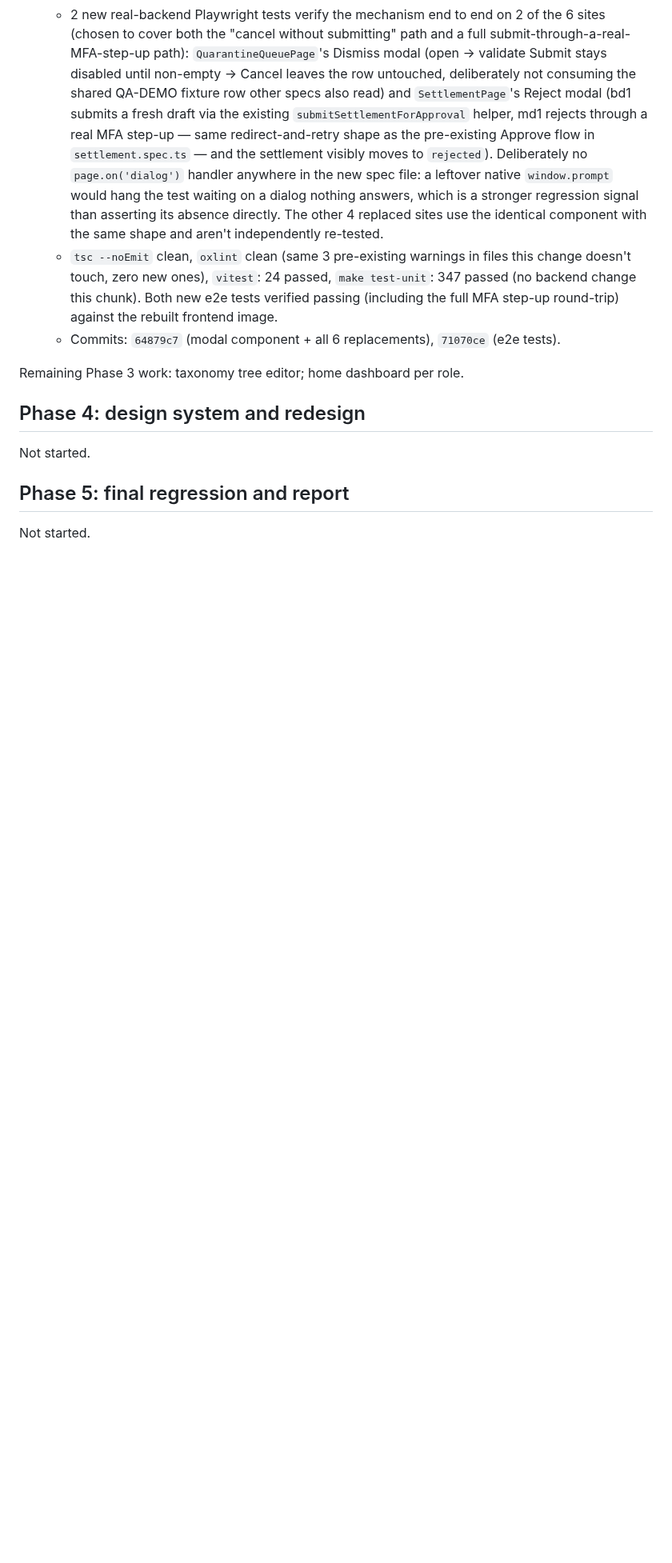
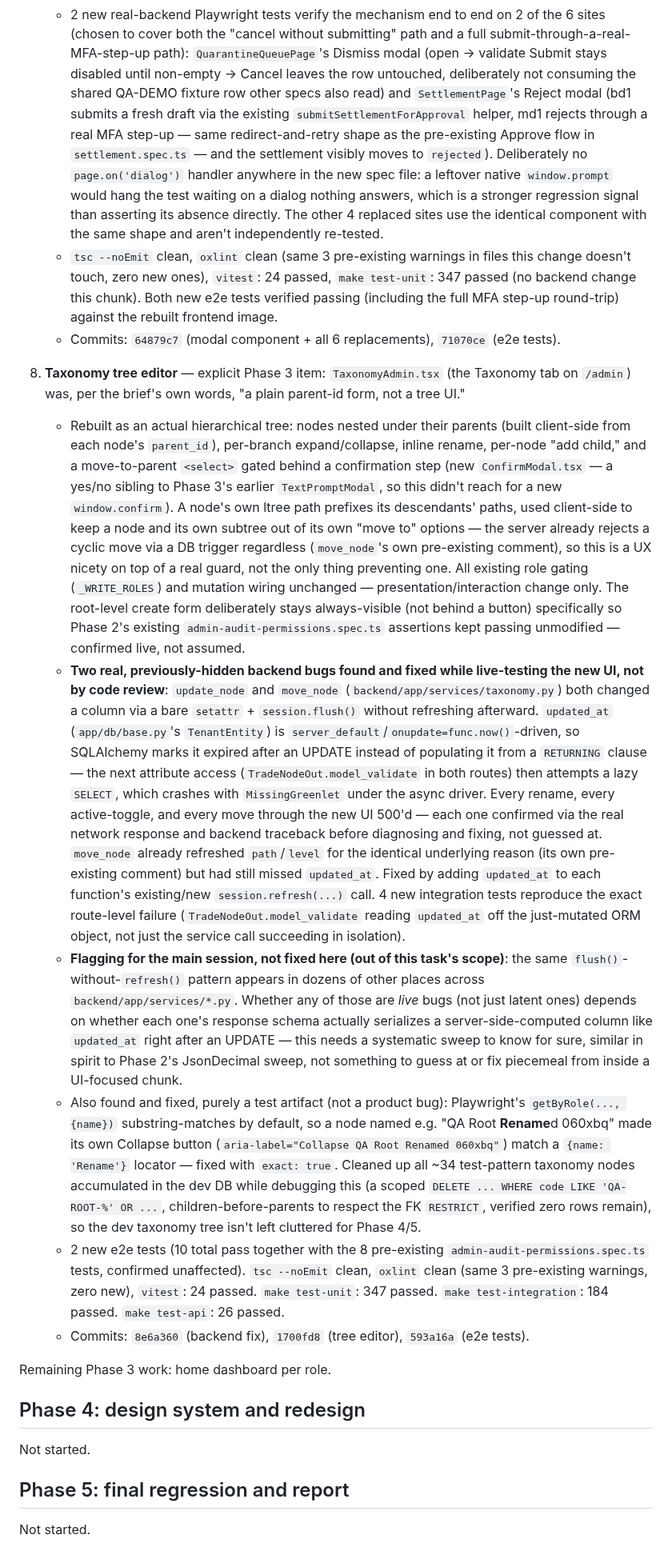
Before and after one commit to Lumo-Solutions/est, a Markdown page: docs/ui-qa/log.md, the part around the change. Shown at 80% size. Rendered like a GitHub page; blank space fills up the shorter version.

Commit message:
docs: log the taxonomy tree editor chunk and its two backend fixes
Co-Authored-By: Claude Sonnet 5 <noreply@anthropic.com>

```diff
--- a/docs/ui-qa/log.md
+++ b/docs/ui-qa/log.md
@@ -891,7 +891,73 @@ after Phase 2's merge.
     - Commits: `64879c7` (modal component + all 6 replacements),
       `71070ce` (e2e tests).
 
-Remaining Phase 3 work: taxonomy tree editor; home dashboard per role.
+6. **Taxonomy tree editor** — explicit Phase 3 item: `TaxonomyAdmin.tsx`
+   (the Taxonomy tab on `/admin`) was, per the brief's own words, "a plain
+   parent-id form, not a tree UI."
+   - Rebuilt as an actual hierarchical tree: nodes nested under their
+     parents (built client-side from each node's `parent_id`), per-branch
+     expand/collapse, inline rename, per-node "add child," and a
+     move-to-parent `<select>` gated behind a confirmation step (new
+     `ConfirmModal.tsx` — a yes/no sibling to Phase 3's earlier
+     `TextPromptModal`, so this didn't reach for a new `window.confirm`).
+     A node's own ltree path prefixes its descendants' paths, used
+     client-side to keep a node and its own subtree out of its own "move
+     to" options — the server already rejects a cyclic move via a DB
+     trigger regardless (`move_node`'s own pre-existing comment), so this
+     is a UX nicety on top of a real guard, not the only thing preventing
+     one. All existing role gating (`_WRITE_ROLES`) and mutation wiring
+     unchanged — presentation/interaction change only. The root-level
+     create form deliberately stays always-visible (not behind a button)
+     specifically so Phase 2's existing `admin-audit-permissions.spec.ts`
+     assertions kept passing unmodified — confirmed live, not assumed.
+   - **Two real, previously-hidden backend bugs found and fixed while
+     live-testing the new UI, not by code review**: `update_node` and
+     `move_node` (`backend/app/services/taxonomy.py`) both changed a
+     column via a bare `setattr` + `session.flush()` without refreshing
+     afterward. `updated_at` (`app/db/base.py`'s `TenantEntity`) is
+     `server_default`/`onupdate=func.now()`-driven, so SQLAlchemy marks it
+     expired after an UPDATE instead of populating it from a `RETURNING`
+     clause — the next attribute access (`TradeNodeOut.model_validate` in
+     both routes) then attempts a lazy `SELECT`, which crashes with
+     `MissingGreenlet` under the async driver. Every rename, every
+     active-toggle, and every move through the new UI 500'd — each one
+     confirmed via the real network response and backend traceback before
+     diagnosing and fixing, not guessed at. `move_node` already refreshed
+     `path`/`level` for the identical underlying reason (its own
+     pre-existing comment) but had still missed `updated_at`. Fixed by
+     adding `updated_at` to each function's existing/new
+     `session.refresh(...)` call. 4 new integration tests reproduce the
+     exact route-level failure (`TradeNodeOut.model_validate` reading
+     `updated_at` off the just-mutated ORM object, not just the service
+     call succeeding in isolation).
+   - **Flagging for the main session, not fixed here (out of this task's
+     scope)**: the same `flush()`-without-`refresh()` pattern appears in
+     dozens of other places across `backend/app/services/*.py`. Whether
+     any of those are *live* bugs (not just latent ones) depends on
+     whether each one's response schema actually serializes a
+     server-side-computed column like `updated_at` right after an UPDATE
+     — this needs a systematic sweep to know for sure, similar in spirit
+     to Phase 2's JsonDecimal sweep, not something to guess at or fix
+     piecemeal from inside a UI-focused chunk.
+   - Also found and fixed, purely a test artifact (not a product bug):
+     Playwright's `getByRole(..., {name})` substring-matches by default,
+     so a node named e.g. "QA Root **Rename**d 060xbq" made its own
+     Collapse button (`aria-label="Collapse QA Root Renamed 060xbq"`)
+     match a `{name: 'Rename'}` locator — fixed with `exact: true`.
+     Cleaned up all ~34 test-pattern taxonomy nodes accumulated in the dev
+     DB while debugging this (a scoped `DELETE ... WHERE code LIKE
+     'QA-ROOT-%' OR ...`, children-before-parents to respect the FK
+     `RESTRICT`, verified zero rows remain), so the dev taxonomy tree
+     isn't left cluttered for Phase 4/5.
+   - 2 new e2e tests (10 total pass together with the 8 pre-existing
+     `admin-audit-permissions.spec.ts` tests, confirmed unaffected).
+     `tsc --noEmit` clean, `oxlint` clean (same 3 pre-existing warnings,
+     zero new), `vitest`: 24 passed. `make test-unit`: 347 passed. `make
+     test-integration`: 184 passed. `make test-api`: 26 passed.
+   - Commits: `8e6a360` (backend fix), `1700fd8` (tree editor),
+     `593a16a` (e2e tests).
+
+Remaining Phase 3 work: home dashboard per role.
 
 ## Phase 4: design system and redesign
 Not started.
```
